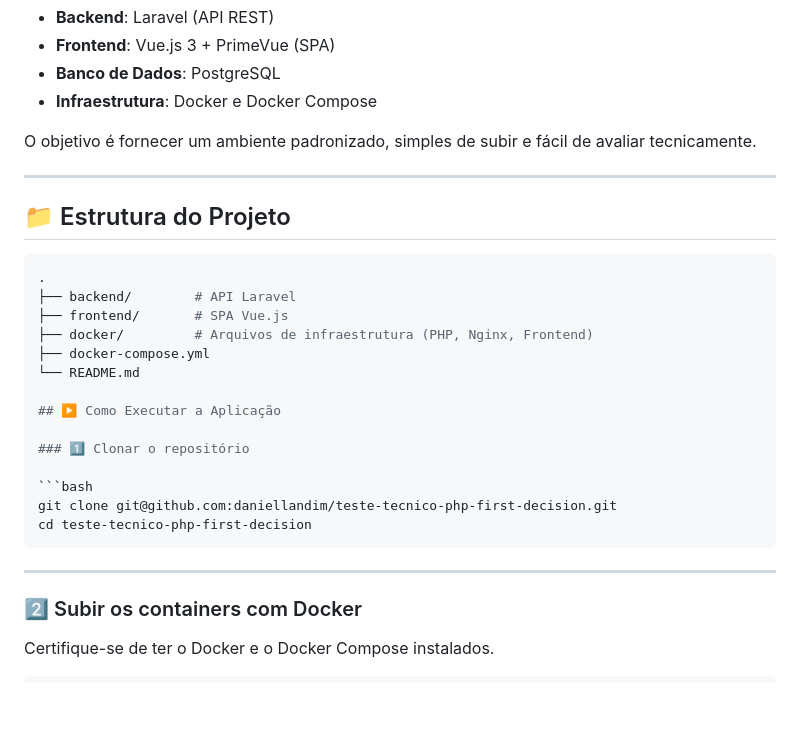
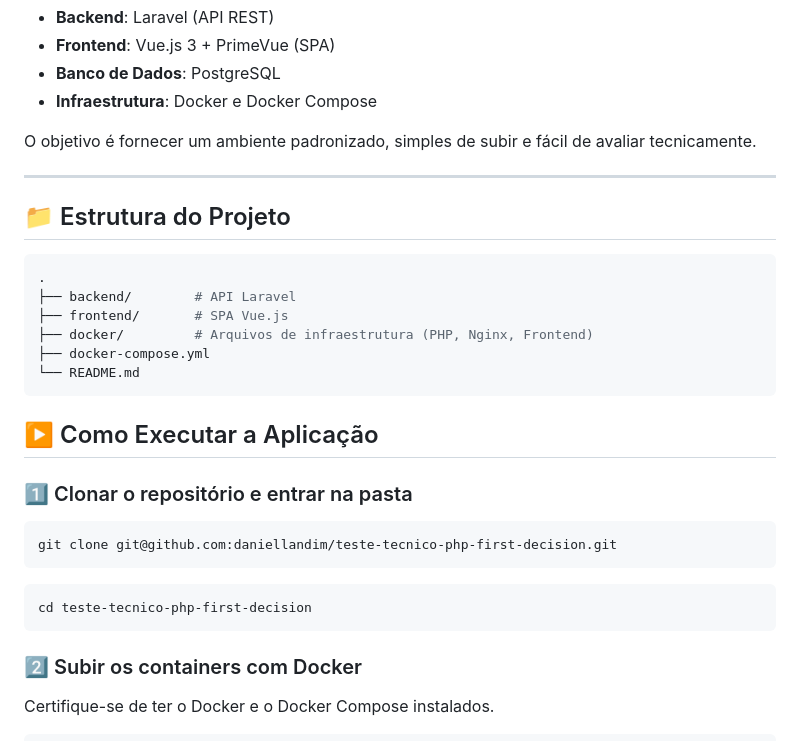
Before and after one commit to daniellandim/teste-tecnico-php-first-decision, a Markdown page: README.md, the part around the change. Drawn GitHub-style; blank space fills up the shorter version.

Commit message:
adjustment

`````diff
--- a/README.md
+++ b/README.md
@@ -13,6 +13,7 @@ O objetivo é fornecer um ambiente padronizado, simples de subir e fácil de ava
 
 ---
 
+
 ## 📁 Estrutura do Projeto
 
 ```bash
@@ -22,17 +23,17 @@ O objetivo é fornecer um ambiente padronizado, simples de subir e fácil de ava
 ├── docker/         # Arquivos de infraestrutura (PHP, Nginx, Frontend)
 ├── docker-compose.yml
 └── README.md
+````
 
 ## ▶️ Como Executar a Aplicação
 
-### 1️⃣ Clonar o repositório
-
+### 1️⃣ Clonar o repositório e entrar na pasta
 ```bash
 git clone git@github.com:daniellandim/teste-tecnico-php-first-decision.git
+```
+```bash
 cd teste-tecnico-php-first-decision
 ```
-
----
 
 ### 2️⃣ Subir os containers com Docker
 
`````
